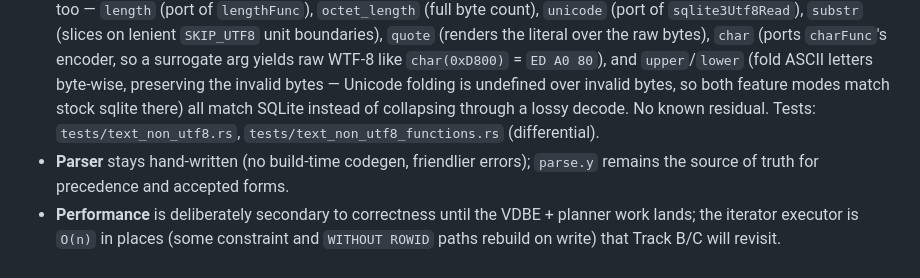
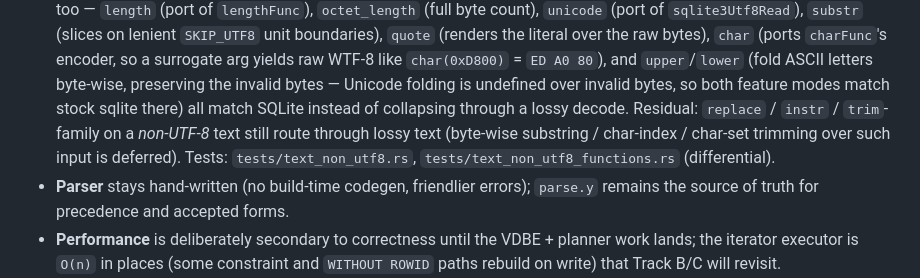
Before and after one commit to KarpelesLab/graphitesql, a Markdown page: ROADMAP.md, the part around the change. Rendered like a GitHub page.

Commit message:
docs: note replace/instr/trim non-UTF-8 as the remaining residual
Co-Authored-By: Claude Opus 4.8 (1M context) <noreply@anthropic.com>

```diff
--- a/ROADMAP.md
+++ b/ROADMAP.md
@@ -869,7 +869,9 @@ peripheral — the SQL engine, not the shell, is the project's purpose):**
   and `upper`/`lower` (fold ASCII letters byte-wise, preserving the invalid bytes
   — Unicode folding is undefined over invalid bytes, so both feature modes match
   stock sqlite there) all match SQLite instead of collapsing through a lossy
-  decode. No known residual. Tests: `tests/text_non_utf8.rs`,
+  decode. Residual: `replace` / `instr` / `trim`-family on a *non-UTF-8* text
+  still route through lossy text (byte-wise substring / char-index / char-set
+  trimming over such input is deferred). Tests: `tests/text_non_utf8.rs`,
   `tests/text_non_utf8_functions.rs` (differential).
 - **Parser** stays hand-written (no build-time codegen, friendlier errors);
   `parse.y` remains the source of truth for precedence and accepted forms.
```
